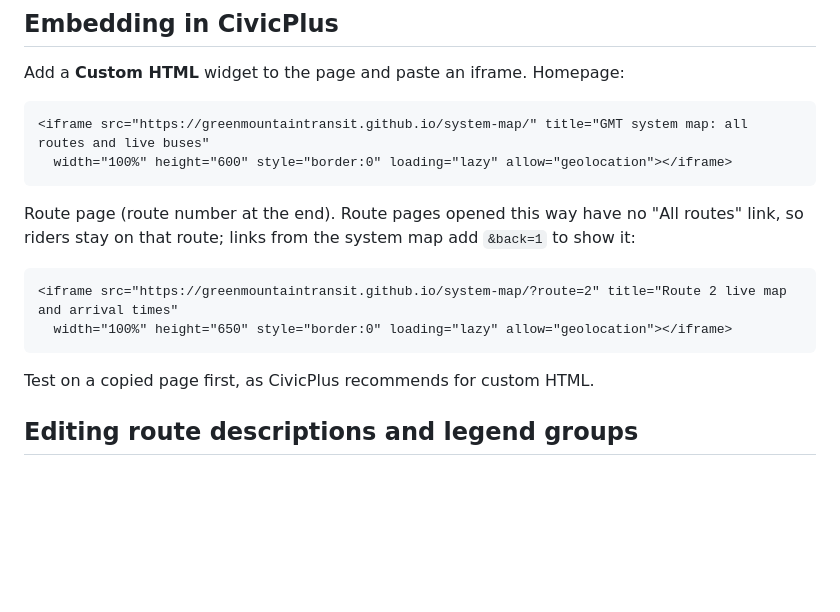
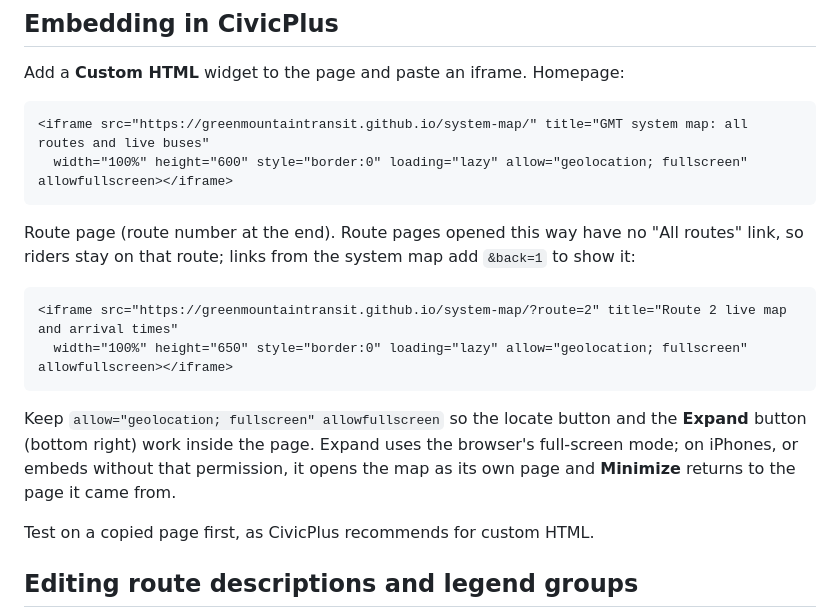
Before and after one commit to GreenMountainTransit/system-map, a Markdown page: README.md, the part around the change. Drawn GitHub-style; blank space fills up the shorter version.

````diff
--- a/README.md
+++ b/README.md
@@ -45,15 +45,17 @@ Add a **Custom HTML** widget to the page and paste an iframe. Homepage:
 
 ```html
 <iframe src="https://greenmountaintransit.github.io/system-map/" title="GMT system map: all routes and live buses"
-  width="100%" height="600" style="border:0" loading="lazy" allow="geolocation"></iframe>
+  width="100%" height="600" style="border:0" loading="lazy" allow="geolocation; fullscreen" allowfullscreen></iframe>
 ```
 
 Route page (route number at the end). Route pages opened this way have no "All routes" link, so riders stay on that route; links from the system map add `&back=1` to show it:
 
 ```html
 <iframe src="https://greenmountaintransit.github.io/system-map/?route=2" title="Route 2 live map and arrival times"
-  width="100%" height="650" style="border:0" loading="lazy" allow="geolocation"></iframe>
+  width="100%" height="650" style="border:0" loading="lazy" allow="geolocation; fullscreen" allowfullscreen></iframe>
 ```
+
+Keep `allow="geolocation; fullscreen" allowfullscreen` so the locate button and the **Expand** button (bottom right) work inside the page. Expand uses the browser's full-screen mode; on iPhones, or embeds without that permission, it opens the map as its own page and **Minimize** returns to the page it came from.
 
 Test on a copied page first, as CivicPlus recommends for custom HTML.
 
````
Also changed, not shown: MAINTENANCE.md (+2 -2 lines).
